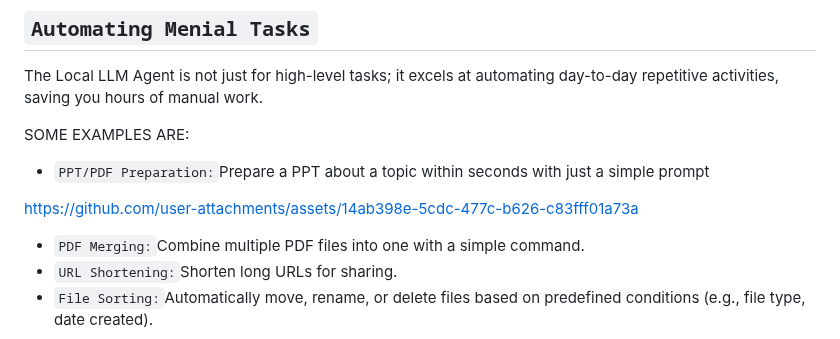
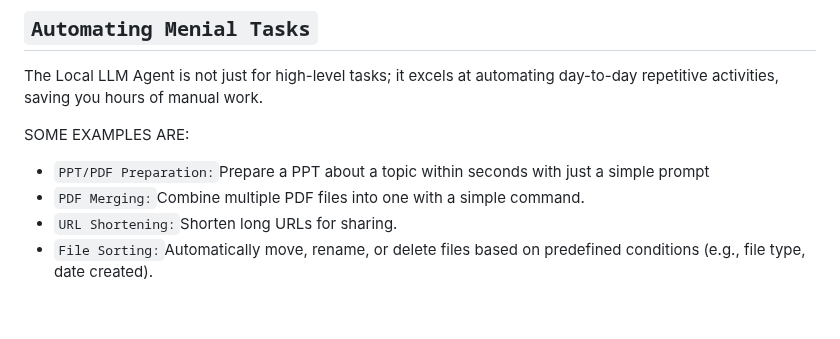
Before and after one commit to vishnugamini/LocalLLMAgent, a Markdown page: README.md, the part around one of its changes. Rendered like a GitHub page; blank space fills up the shorter version.

```diff
--- a/README.md
+++ b/README.md
@@ -50,9 +50,6 @@ The Local LLM Agent is not just for high-level tasks; it excels at automating da
 
 SOME EXAMPLES ARE:
 - `PPT/PDF Preparation:`Prepare a PPT about a topic within seconds with just a simple prompt
-
-https://github.com/user-attachments/assets/14ab398e-5cdc-477c-b626-c83fff01a73a
-
 - `PDF Merging:`Combine multiple PDF files into one with a simple command.
 - `URL Shortening:`Shorten long URLs for sharing.
 - `File Sorting:`Automatically move, rename, or delete files based on predefined conditions (e.g., file type, date created).
```
Also changed, not shown: other parts of README.md (+0 -1 lines).
